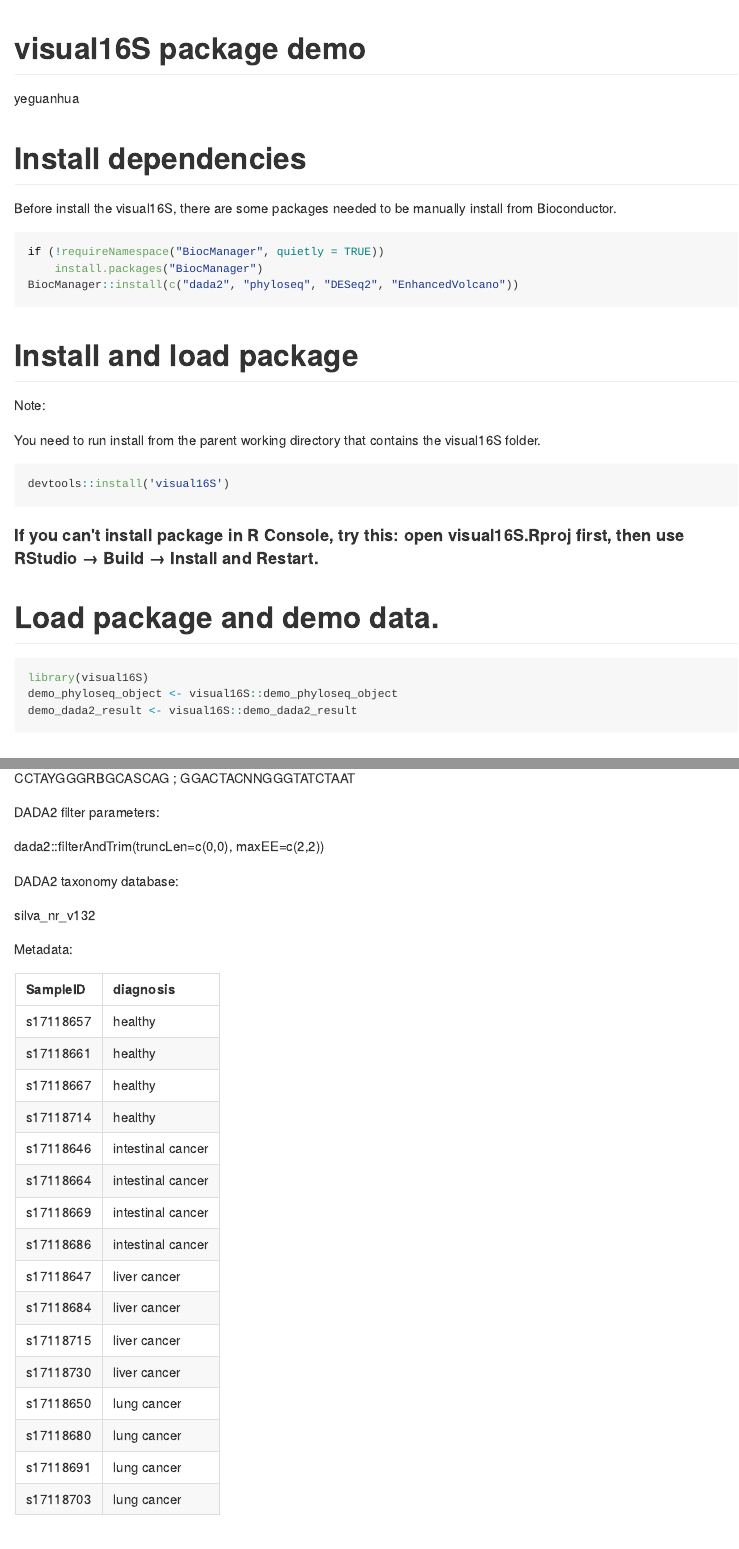
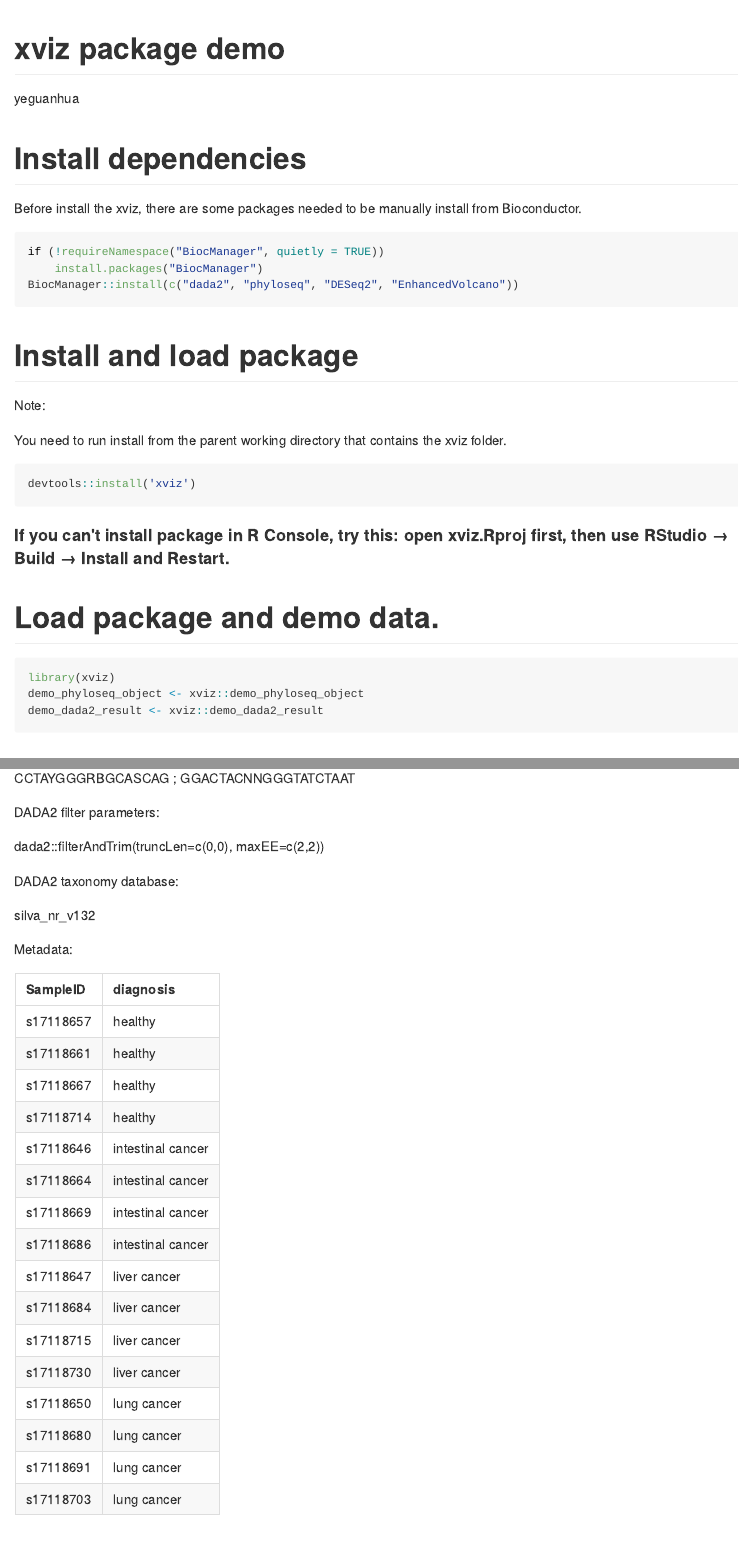
Before and after one commit to Luponsky/visual16S, an R Markdown document (README.Rmd): the page in a window 1100 px wide, from its top, and a second part further down, joined at a grey line. The pictures show the output file README.md that the author committed with the source, drawn offline in the style of GitHub.

Commit message:
update README

````diff
--- a/README.Rmd
+++ b/README.Rmd
@@ -1,5 +1,5 @@
 ---
-title: "visual16S package demo"
+title: "xviz package demo"
 author: "yeguanhua"
 output: github_document
 ---
@@ -11,7 +11,7 @@ knitr::opts_chunk$set(echo = TRUE, warning = FALSE, message = FALSE,
 
 # Install dependencies
 
-Before install the visual16S, there are some packages needed to be manually install from Bioconductor.
+Before install the xviz, there are some packages needed to be manually install from Bioconductor.
 
 ```{r dependancy, eval=FALSE}
 if (!requireNamespace("BiocManager", quietly = TRUE))
@@ -24,20 +24,20 @@ BiocManager::install(c("dada2", "phyloseq", "DESeq2", "EnhancedVolcano"))
 
 Note:
 
-You need to run install from the parent working directory that contains the visual16S folder.
+You need to run install from the parent working directory that contains the xviz folder.
 
 ```{r install, eval=FALSE}
-devtools::install('visual16S')
+devtools::install('xviz')
 ```
 
-#### If you can't install package in R Console, try this: open visual16S.Rproj first, then use RStudio → Build → Install and Restart.
+#### If you can't install package in R Console, try this: open xviz.Rproj first, then use RStudio → Build → Install and Restart.
 
 # Load package and demo data.
 
 ```{r load}
-library(visual16S)
-demo_phyloseq_object <- visual16S::demo_phyloseq_object
-demo_dada2_result <- visual16S::demo_dada2_result
+library(xviz)
+demo_phyloseq_object <- xviz::demo_phyloseq_object
+demo_dada2_result <- xviz::demo_dada2_result
 ```
 
 # Data status
````
Also changed, not shown: README.md, README.Rmd (14 more changed lines), 5 other files.
